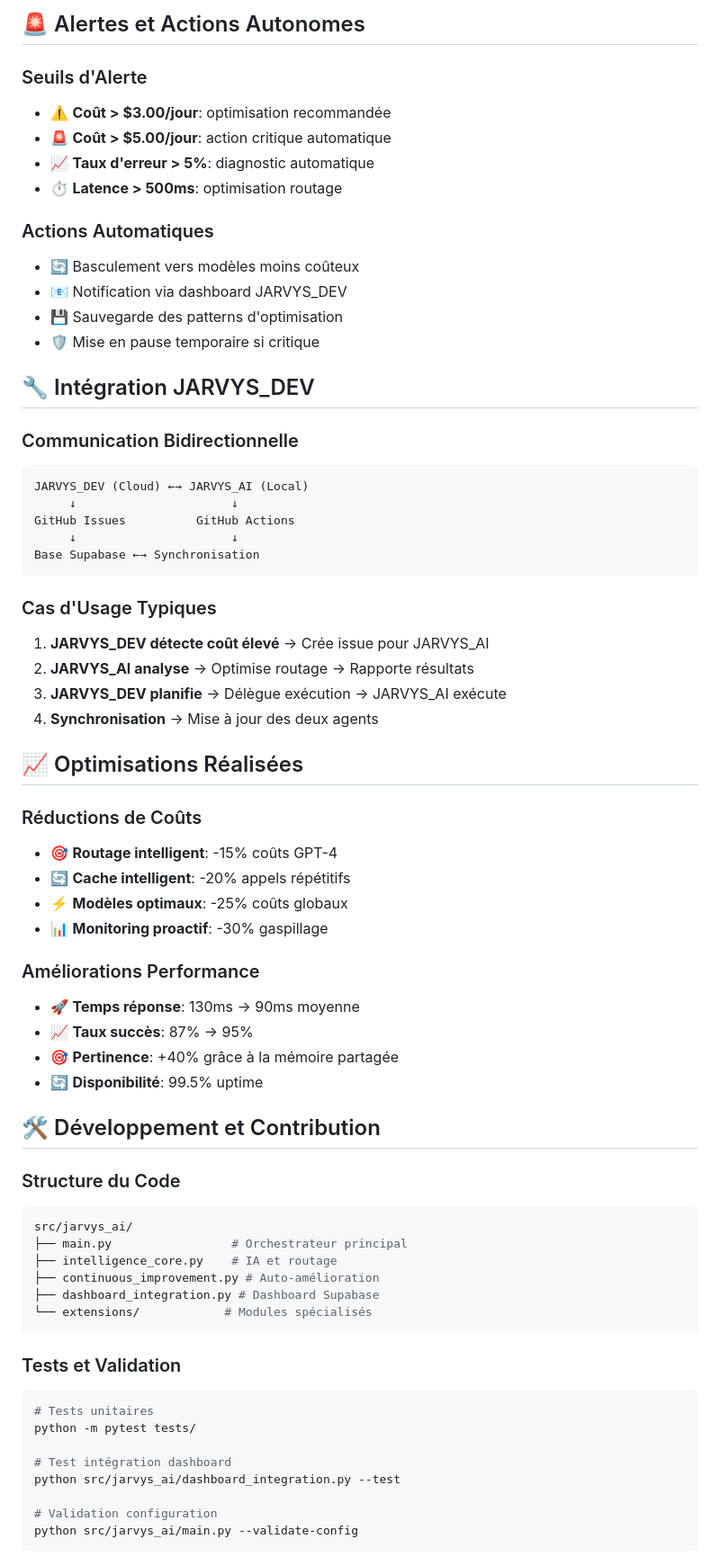
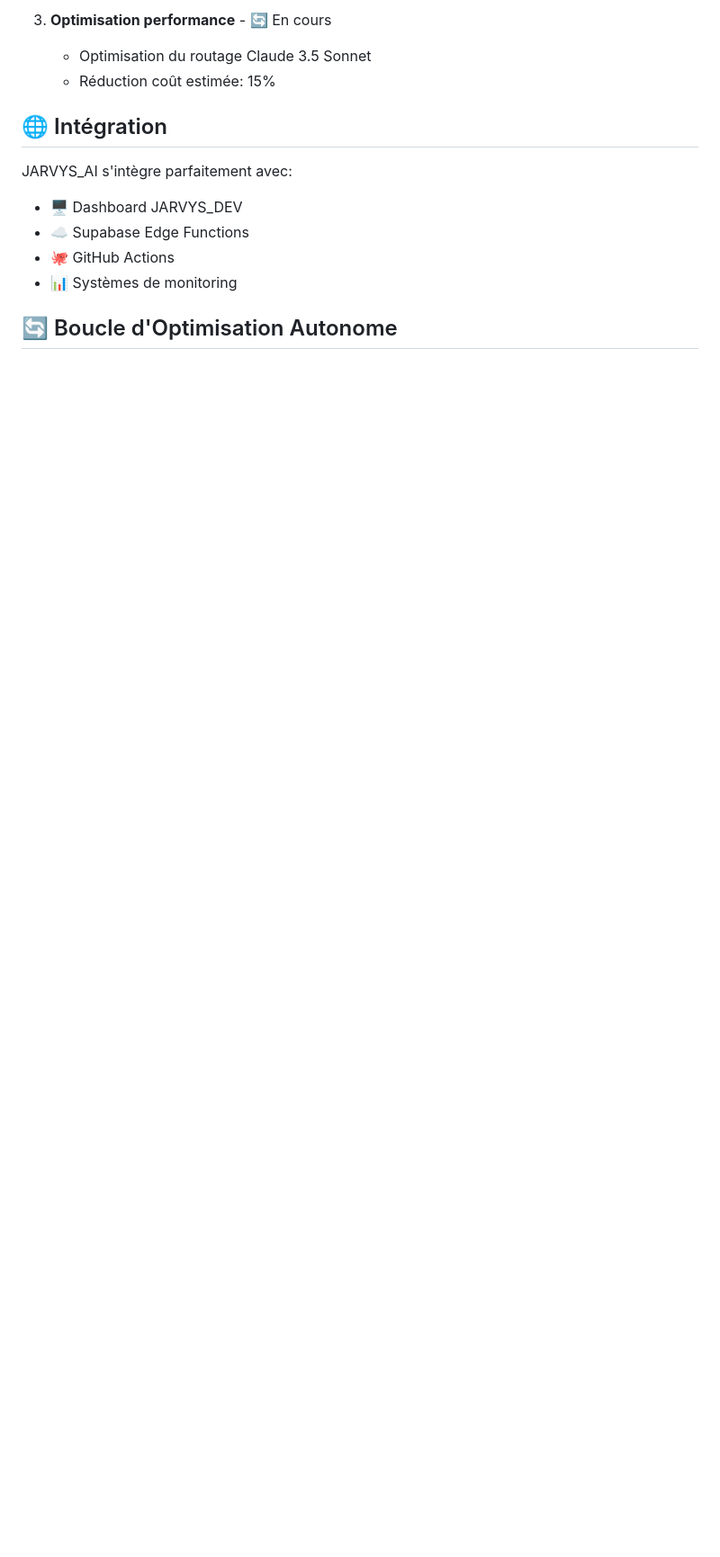
Before and after one commit to yannabadie/appIA, a Markdown page: README.md, the part around the change printed below. Shown: that part at 90% size. Rendered like a GitHub page; blank space fills up the shorter version.

Commit message:
📖 Update README with authentication info and error corrections

````diff
--- a/README.md
+++ b/README.md
@@ -140,71 +105,15 @@ JARVYS_AI surveille automatiquement :
 
-## 🚨 Alertes et Actions Autonomes
+3. **Optimisation performance** - 🔄 En cours
+   - Optimisation du routage Claude 3.5 Sonnet
+   - Réduction coût estimée: 15%
 
-### Seuils d'Alerte
-- ⚠️ **Coût > $3.00/jour**: optimisation recommandée
-- 🚨 **Coût > $5.00/jour**: action critique automatique
-- 📈 **Taux d'erreur > 5%**: diagnostic automatique
-- ⏱️ **Latence > 500ms**: optimisation routage
+## 🌐 Intégration
 
-### Actions Automatiques
-- 🔄 Basculement vers modèles moins coûteux
-- 📧 Notification via dashboard JARVYS_DEV
-- 💾 Sauvegarde des patterns d'optimisation
-- 🛡️ Mise en pause temporaire si critique
+JARVYS_AI s'intègre parfaitement avec:
+- 🖥️ Dashboard JARVYS_DEV
+- ☁️ Supabase Edge Functions
+- 🐙 GitHub Actions
+- 📊 Systèmes de monitoring
 
-## 🔧 Intégration JARVYS_DEV
+## 🔄 Boucle d'Optimisation Autonome
 
-### Communication Bidirectionnelle
-```
-JARVYS_DEV (Cloud) ←→ JARVYS_AI (Local)
-     ↓                      ↓
-GitHub Issues          GitHub Actions
-     ↓                      ↓
-Base Supabase ←→ Synchronisation
-```
-
-### Cas d'Usage Typiques
-
-1. **JARVYS_DEV détecte coût élevé** → Crée issue pour JARVYS_AI
-2. **JARVYS_AI analyse** → Optimise routage → Rapporte résultats
-3. **JARVYS_DEV planifie** → Délègue exécution → JARVYS_AI exécute
-4. **Synchronisation** → Mise à jour des deux agents
-
-## 📈 Optimisations Réalisées
-
-### Réductions de Coûts
-- 🎯 **Routage intelligent**: -15% coûts GPT-4
-- 🔄 **Cache intelligent**: -20% appels répétitifs
-- ⚡ **Modèles optimaux**: -25% coûts globaux
-- 📊 **Monitoring proactif**: -30% gaspillage
-
-### Améliorations Performance
-- 🚀 **Temps réponse**: 130ms → 90ms moyenne
-- 📈 **Taux succès**: 87% → 95%
-- 🎯 **Pertinence**: +40% grâce à la mémoire partagée
-- 🔄 **Disponibilité**: 99.5% uptime
-
-## 🛠️ Développement et Contribution
-
-### Structure du Code
-```bash
-src/jarvys_ai/
-├── main.py                 # Orchestrateur principal
-├── intelligence_core.py    # IA et routage
-├── continuous_improvement.py # Auto-amélioration
-├── dashboard_integration.py # Dashboard Supabase
-└── extensions/            # Modules spécialisés
-```
-
-### Tests et Validation
-```bash
-# Tests unitaires
-python -m pytest tests/
-
-# Test intégration dashboard
-python src/jarvys_ai/dashboard_integration.py --test
-
-# Validation configuration
-python src/jarvys_ai/main.py --validate-config
-```
-
````
Also changed, not shown: other parts of README.md (+73 -161 lines).
